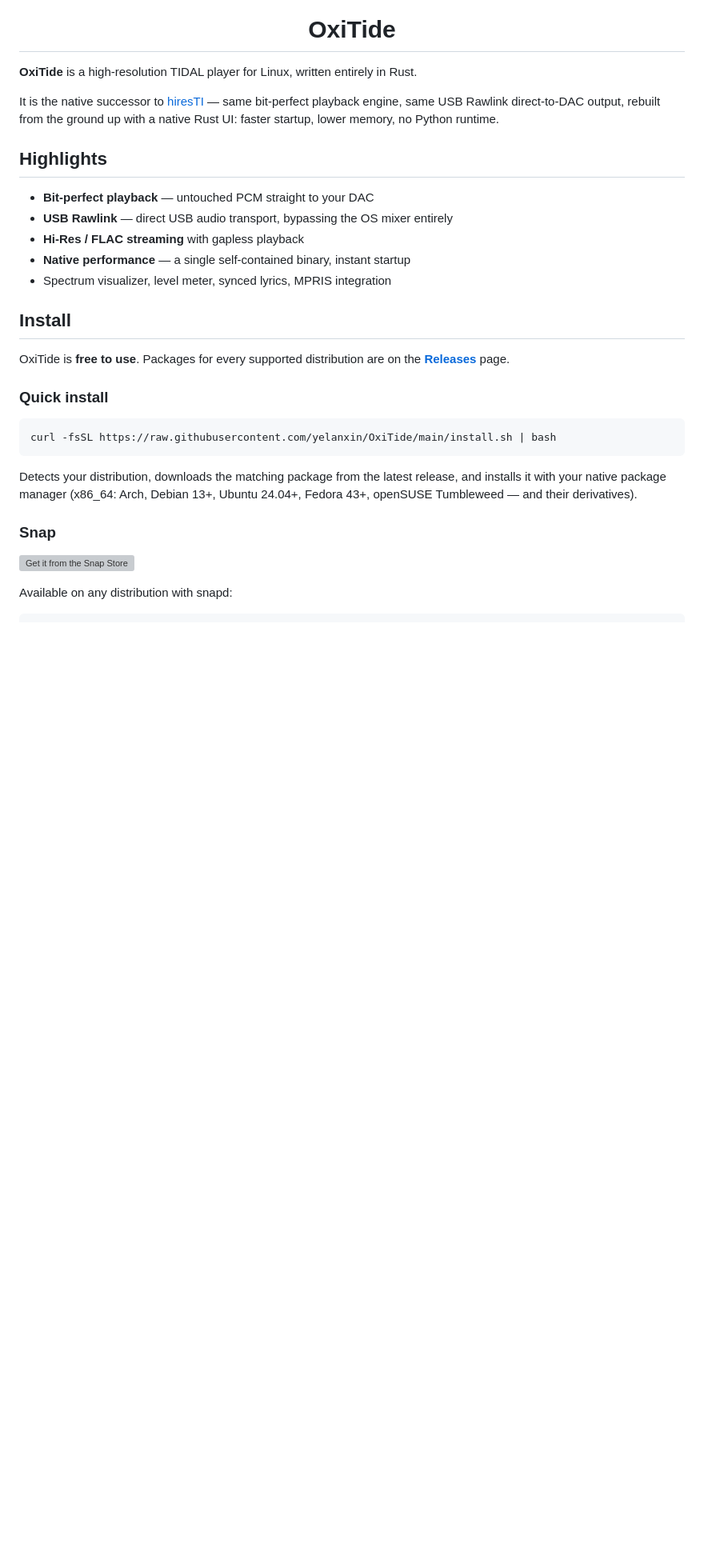
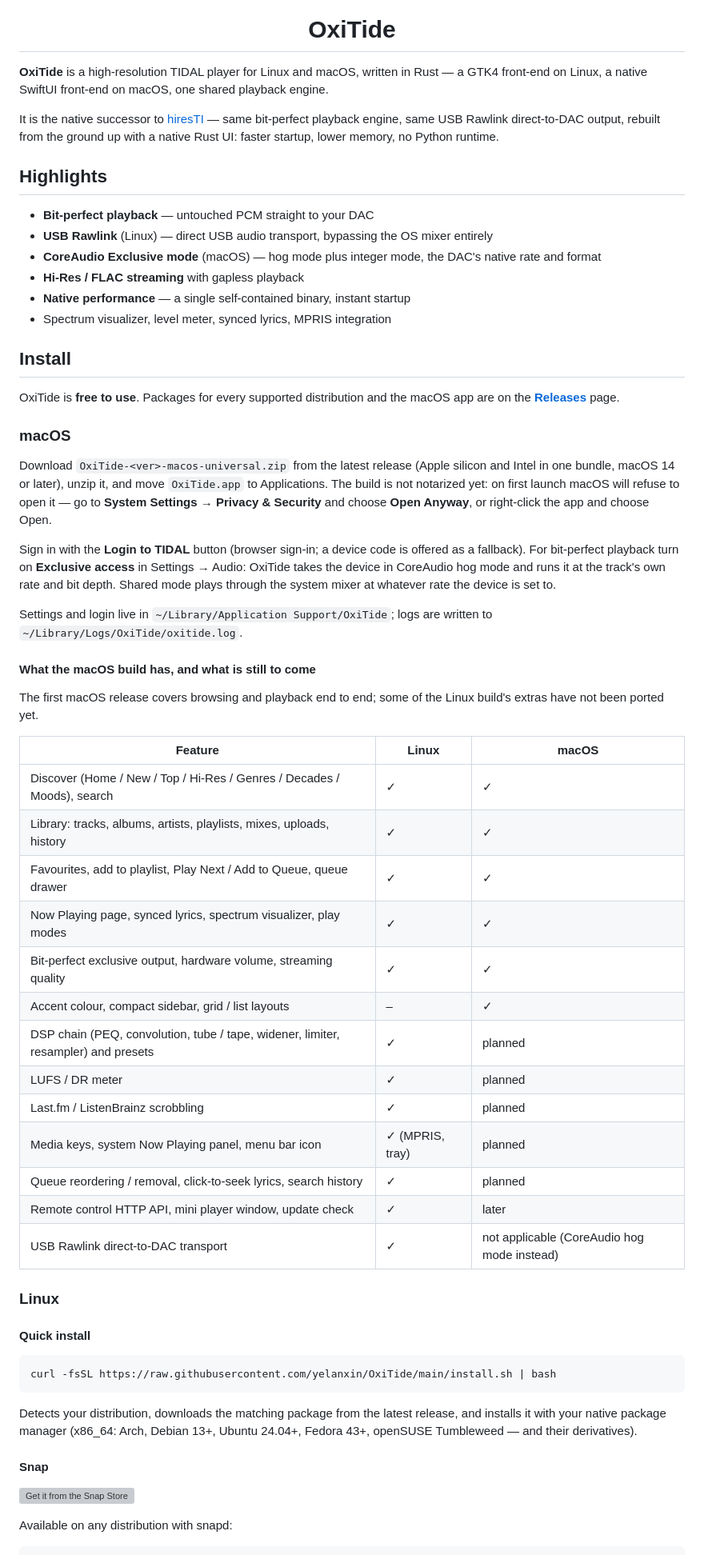
Before and after one commit to yelanxin/OxiTide, a Markdown page: README.md, the part around one of its changes. Shown at 80% size. Rendered like a GitHub page; blank space fills up the shorter version; grey boxes are pictures that could not be loaded.

Commit message:
README: macOS build — install, exclusive mode, feature comparison

````diff
--- a/README.md
+++ b/README.md
@@ -12,24 +13,65 @@
 
 <h1 align="center">OxiTide</h1>
 
-**OxiTide** is a high-resolution TIDAL player for Linux, written entirely in Rust.
+**OxiTide** is a high-resolution TIDAL player for Linux and macOS, written in Rust — a GTK4 front-end on Linux, a native SwiftUI front-end on macOS, one shared playback engine.
 
 It is the native successor to [hiresTI](https://github.com/yelanxin/hiresTI) — same bit-perfect playback engine, same USB Rawlink direct-to-DAC output, rebuilt from the ground up with a native Rust UI: faster startup, lower memory, no Python runtime.
 
 ## Highlights
 
 - **Bit-perfect playback** — untouched PCM straight to your DAC
-- **USB Rawlink** — direct USB audio transport, bypassing the OS mixer entirely
+- **USB Rawlink** (Linux) — direct USB audio transport, bypassing the OS mixer entirely
+- **CoreAudio Exclusive mode** (macOS) — hog mode plus integer mode, the DAC's native rate and format
 - **Hi-Res / FLAC streaming** with gapless playback
 - **Native performance** — a single self-contained binary, instant startup
 - Spectrum visualizer, level meter, synced lyrics, MPRIS integration
 
 ## Install
 
-OxiTide is **free to use**. Packages for every supported distribution are on the
-[**Releases**](https://github.com/yelanxin/OxiTide/releases) page.
+OxiTide is **free to use**. Packages for every supported distribution and the
+macOS app are on the [**Releases**](https://github.com/yelanxin/OxiTide/releases) page.
 
-### Quick install
+### macOS
+
+Download `OxiTide-<ver>-macos-universal.zip` from the latest release (Apple
+silicon and Intel in one bundle, macOS 14 or later), unzip it, and move
+`OxiTide.app` to Applications. The build is not notarized yet: on first launch
+macOS will refuse to open it — go to **System Settings → Privacy & Security**
+and choose **Open Anyway**, or right-click the app and choose Open.
+
+Sign in with the **Login to TIDAL** button (browser sign-in; a device code is
+offered as a fallback). For bit-perfect playback turn on **Exclusive access**
+in Settings → Audio: OxiTide takes the device in CoreAudio hog mode and runs it
+at the track's own rate and bit depth. Shared mode plays through the system
+mixer at whatever rate the device is set to.
+
+Settings and login live in `~/Library/Application Support/OxiTide`; logs are
+written to `~/Library/Logs/OxiTide/oxitide.log`.
+
+#### What the macOS build has, and what is still to come
+
+The first macOS release covers browsing and playback end to end; some of the
+Linux build's extras have not been ported yet.
+
+| Feature | Linux | macOS |
+|---|---|---|
+| Discover (Home / New / Top / Hi-Res / Genres / Decades / Moods), search | ✓ | ✓ |
+| Library: tracks, albums, artists, playlists, mixes, uploads, history | ✓ | ✓ |
+| Favourites, add to playlist, Play Next / Add to Queue, queue drawer | ✓ | ✓ |
+| Now Playing page, synced lyrics, spectrum visualizer, play modes | ✓ | ✓ |
+| Bit-perfect exclusive output, hardware volume, streaming quality | ✓ | ✓ |
+| Accent colour, compact sidebar, grid / list layouts | – | ✓ |
+| DSP chain (PEQ, convolution, tube / tape, widener, limiter, resampler) and presets | ✓ | planned |
+| LUFS / DR meter | ✓ | planned |
+| Last.fm / ListenBrainz scrobbling | ✓ | planned |
+| Media keys, system Now Playing panel, menu bar icon | ✓ (MPRIS, tray) | planned |
+| Queue reordering / removal, click-to-seek lyrics, search history | ✓ | planned |
+| Remote control HTTP API, mini player window, update check | ✓ | later |
+| USB Rawlink direct-to-DAC transport | ✓ | not applicable (CoreAudio hog mode instead) |
+
+### Linux
+
+#### Quick install
 
 ```bash
 curl -fsSL https://raw.githubusercontent.com/yelanxin/OxiTide/main/install.sh | bash
@@ -40,7 +82,7 @@ release, and installs it with your native package manager
 (x86_64: Arch, Debian 13+, Ubuntu 24.04+, Fedora 43+, openSUSE Tumbleweed
 — and their derivatives).
 
-### Snap
+#### Snap
 
 [![Get it from the Snap Store](https://snapcraft.io/static/images/badges/en/snap-store-black.svg)](https://snapcraft.io/oxitide)
 
````
Also changed, not shown: other parts of README.md (+5 -4 lines).
